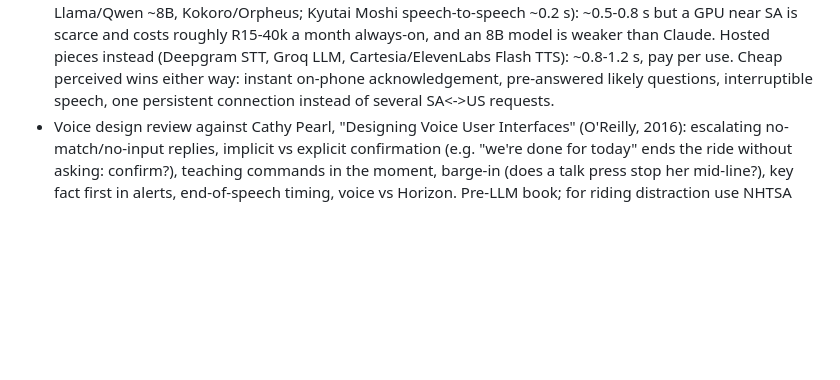
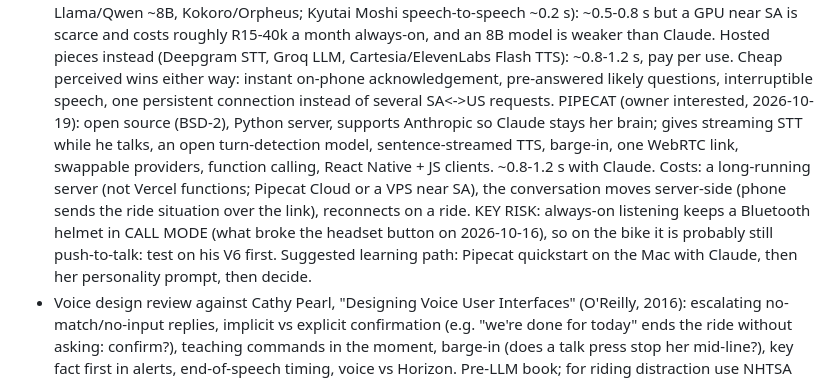
Before and after one commit to nhlanhlacliq/betty, a Markdown page: CLAUDE.md, the part around the change. Rendered like a GitHub page; blank space fills up the shorter version.

Commit message:
Backlog: Pipecat notes (what it enables, cost, helmet call-mode risk)
Co-Authored-By: Claude Opus 5.5 <noreply@anthropic.com>
Claude-Session: https://claude.ai/code/session_01J7PZZBJChBx84VpSCyudwR

```diff
--- a/CLAUDE.md
+++ b/CLAUDE.md
@@ -1165,6 +1165,14 @@ Everything buildable in the web app is built (see the sections above), except th
      and an 8B model is weaker than Claude. Hosted pieces instead (Deepgram STT, Groq LLM, Cartesia/ElevenLabs Flash
      TTS): ~0.8-1.2 s, pay per use. Cheap perceived wins either way: instant on-phone acknowledgement, pre-answered
      likely questions, interruptible speech, one persistent connection instead of several SA<->US requests.
+     PIPECAT (owner interested, 2026-10-19): open source (BSD-2), Python server, supports Anthropic so Claude stays her
+     brain; gives streaming STT while he talks, an open turn-detection model, sentence-streamed TTS, barge-in, one
+     WebRTC link, swappable providers, function calling, React Native + JS clients. ~0.8-1.2 s with Claude. Costs: a
+     long-running server (not Vercel functions; Pipecat Cloud or a VPS near SA), the conversation moves server-side
+     (phone sends the ride situation over the link), reconnects on a ride. KEY RISK: always-on listening keeps a
+     Bluetooth helmet in CALL MODE (what broke the headset button on 2026-10-16), so on the bike it is probably still
+     push-to-talk: test on his V6 first. Suggested learning path: Pipecat quickstart on the Mac with Claude, then her
+     personality prompt, then decide.
    - Voice design review against Cathy Pearl, "Designing Voice User Interfaces" (O'Reilly, 2016): escalating
      no-match/no-input replies, implicit vs explicit confirmation (e.g. "we're done for today" ends the ride without
      asking: confirm?), teaching commands in the moment, barge-in (does a talk press stop her mid-line?), key fact
```
